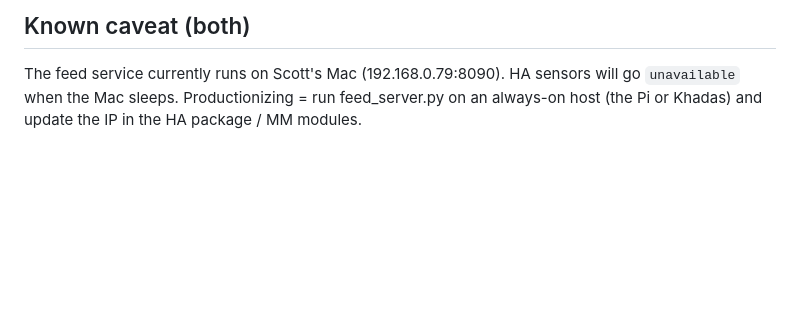
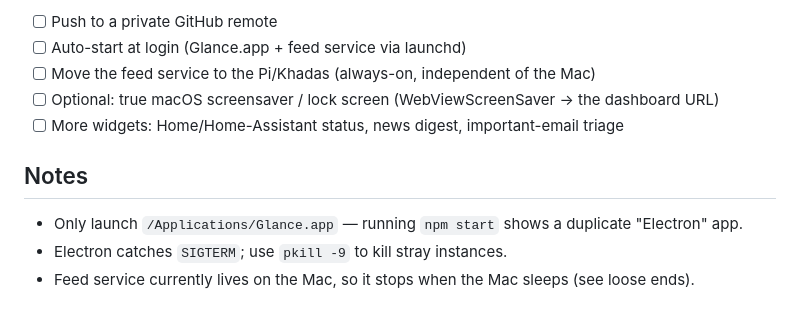
Before and after one commit to NelsonScott/glance, a Markdown page: README.md, the part around one of its changes. Drawn GitHub-style; blank space fills up the shorter version.

```diff
--- a/README.md
+++ b/README.md
@@ -58,5 +65,12 @@ feeds-verify/feed_server.py   ->  http://<host>:8090/{weather,ltrain,ferry,all}
 
-## Known caveat (both)
-The feed service currently runs on Scott's Mac (192.168.0.79:8090). HA sensors will go
-`unavailable` when the Mac sleeps. Productionizing = run feed_server.py on an always-on
-host (the Pi or Khadas) and update the IP in the HA package / MM modules.
+- [ ] Push to a private GitHub remote
+- [ ] Auto-start at login (Glance.app + feed service via launchd)
+- [ ] Move the feed service to the Pi/Khadas (always-on, independent of the Mac)
+- [ ] Optional: true macOS screensaver / lock screen (WebViewScreenSaver → the dashboard URL)
+- [ ] More widgets: Home/Home-Assistant status, news digest, important-email triage
+
+## Notes
+
+- Only launch `/Applications/Glance.app` — running `npm start` shows a duplicate "Electron" app.
+- Electron catches `SIGTERM`; use `pkill -9` to kill stray instances.
+- Feed service currently lives on the Mac, so it stops when the Mac sleeps (see loose ends).
```
Also changed, not shown: other parts of README.md (+52 -45 lines).
